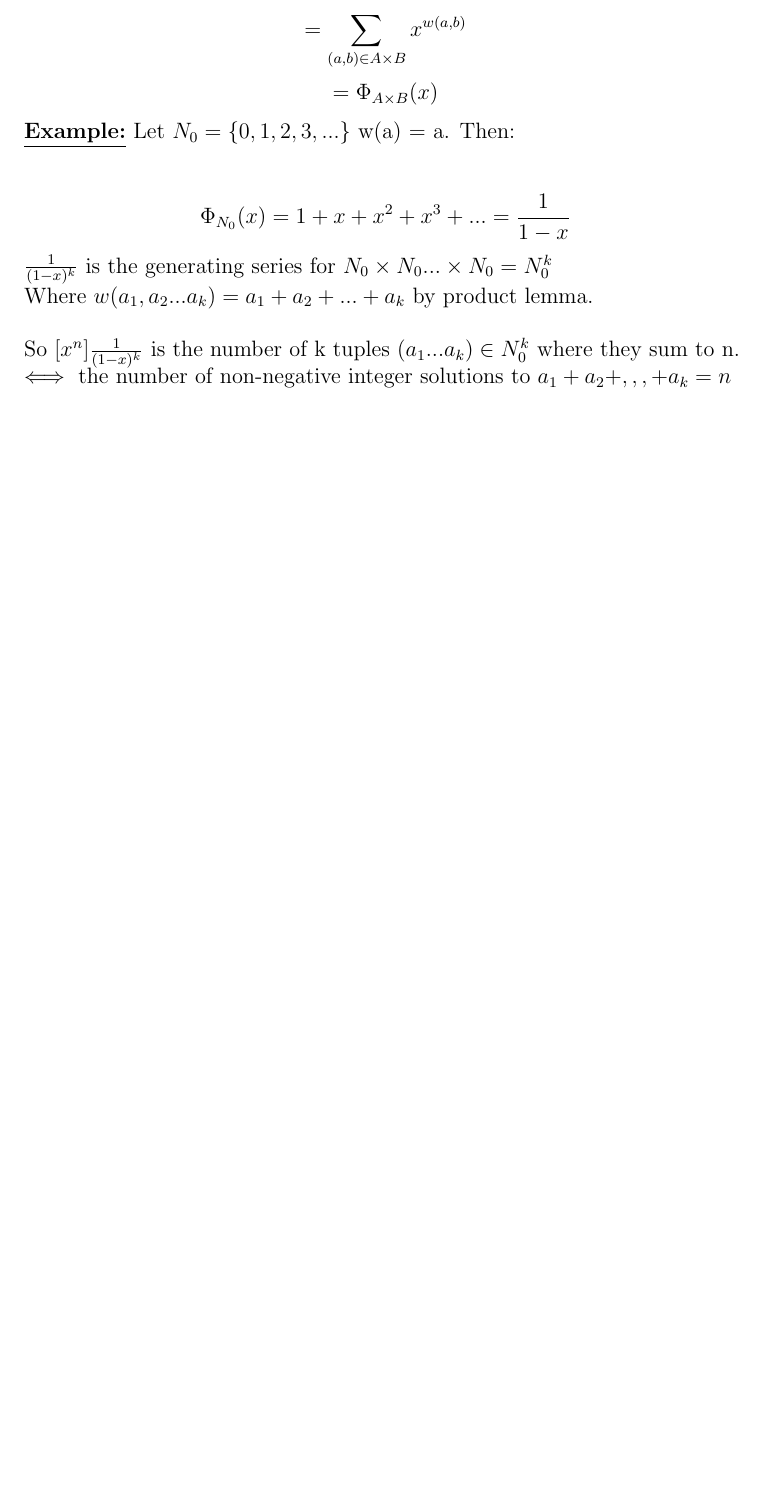
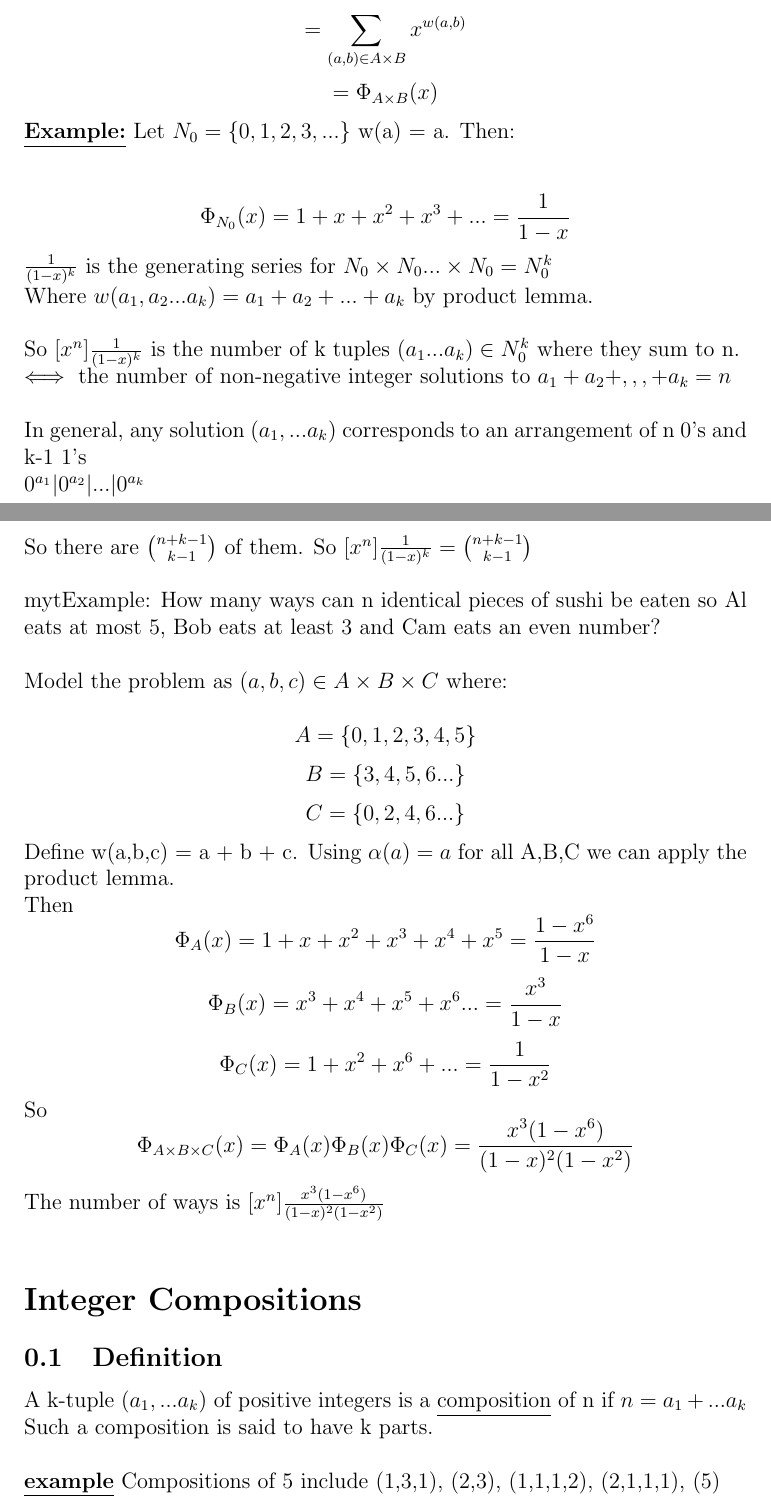
Before and after one commit to grcooper/S15Notes, a LaTeX document (Math239/Lec8/Lec8.tex): part of the page before the commit and two parts of pages 1 and 2 of 3 after it, the two joined at a grey line, cut so that both start at the same text, the shorter picture padded with empty space. Compiled offline with pdfLaTeX.

Commit message:
M239 Lec 8

```diff
--- a/Math239/Lec8/Lec8.tex
+++ b/Math239/Lec8/Lec8.tex
@@ -36,3 +36,29 @@
 	So $[x^n]\frac{1}{(1-x)^k}$ is the number of k tuples ($a_1...a_k) \in N_0^k$ where they sum to n.\\
 	$\iff$ the number of non-negative integer solutions to $a_1 + a_2 + ,,, + a_k = n$\\
 
+	In general, any solution $(a_1, ... a_k)$ corresponds to an arrangement of n 0's and k-1 1's\\
+	$0^{a_1} | 0^{a_2} | ... | 0^{a_k}$\\
+	So there are ${n+k-1 \choose k-1}$ of them. So $[x^n]\frac{1}{(1-x)^k} = {n+k-1 \choose k-1}$\\
+
+	myt{Example:} How many ways can n identical pieces of sushi be eaten so Al eats at most 5, Bob eats at least 3 and Cam eats an even number?\\
+
+	Model the problem as $(a,b,c) \in A \times B \times C$ where:\\
+	$$A = \{0,1,2,3,4,5\}$$
+	$$B = \{3,4,5,6 ...\}$$
+	$$C = \{0,2,4,6 ...\}$$
+
+	Define w(a,b,c) = a + b + c. Using $\alpha(a) = a$ for all A,B,C we can apply the product lemma.\\
+	Then
+	$$\Phi_A(x) = 1 + x + x^2 + x^3 + x^4 + x^5 = \frac{1-x^6}{1-x}$$
+	$$\Phi_B(x) = x^3 + x^4 + x^5 + x^6 ... = \frac{x^3}{1-x}$$
+	$$\Phi_C(x) = 1 + x^2 + x^6 + ... = \frac{1}{1-x^2}$$
+
+	So
+	$$\Phi_{A\times B \times C}(x) = \Phi_A(x) \Phi_B(x) \Phi_C(x) = \frac{x^3(1-x^6)}{(1-x)^2(1-x^2)}$$
+	The number of ways is $[x^n]\frac{x^3(1-x^6)}{(1-x)^2(1-x^2)}$\\
+
+	\section*{Integer Compositions}
+	\subsection{Definition}
+	A k-tuple $(a_1, ... a_k)$ of positive integers is a \underline{composition} of n if $n=a_1 + ... a_k$ Such a composition is said to have k parts.\\
+
+	\myt{example} Compositions of 5 include (1,3,1), (2,3), (1,1,1,2), (2,1,1,1), (5)\\
```
Also changed, not shown: Math239/Lec8/Lec8.pdf, Math239/Lec8/Lec8.tex (22 more changed lines), 3 other files.
